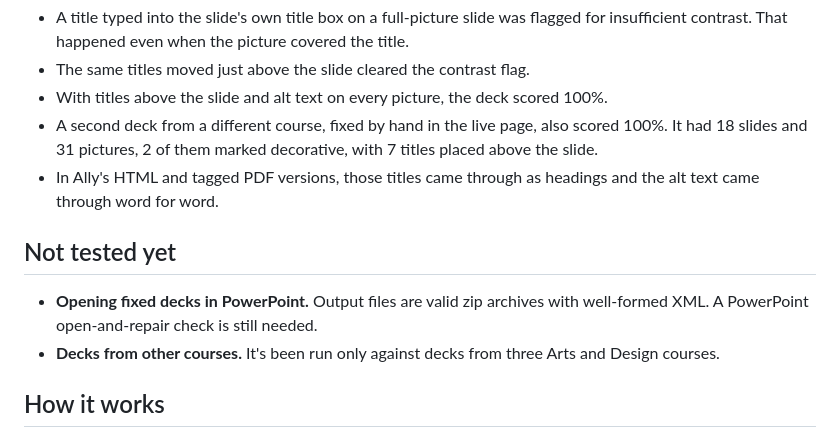
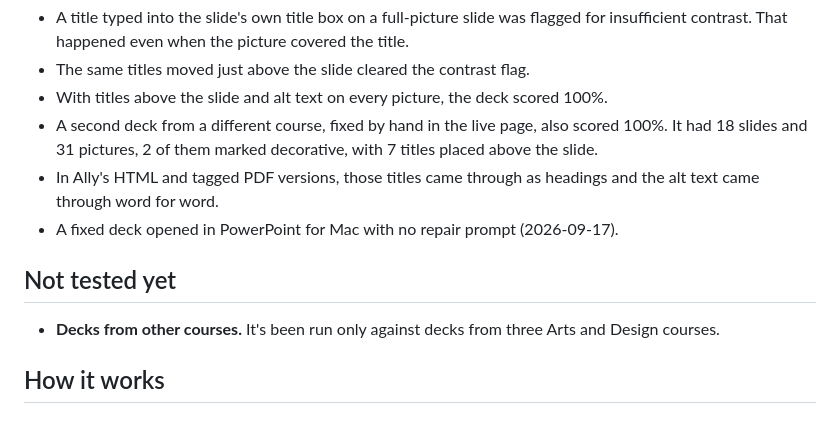
Before and after one commit to cynthiateeters/ppt-fixer, a Markdown page: README.md, the part around the change. Rendered like a GitHub page.

Commit message:
Record that a fixed deck opens in PowerPoint without repair

```diff
--- a/README.md
+++ b/README.md
@@ -75,10 +75,10 @@ This rule comes from sandbox tests in Ally on 2026-09-16, on one image-heavy 25-
 - With titles above the slide and alt text on every picture, the deck scored 100%.
 - A second deck from a different course, fixed by hand in the live page, also scored 100%. It had 18 slides and 31 pictures, 2 of them marked decorative, with 7 titles placed above the slide.
 - In Ally's HTML and tagged PDF versions, those titles came through as headings and the alt text came through word for word.
+- A fixed deck opened in PowerPoint for Mac with no repair prompt (2026-09-17).
 
 ## Not tested yet
 
-- **Opening fixed decks in PowerPoint.** Output files are valid zip archives with well-formed XML. A PowerPoint open-and-repair check is still needed.
 - **Decks from other courses.** It's been run only against decks from three Arts and Design courses.
 
 ## How it works
```
